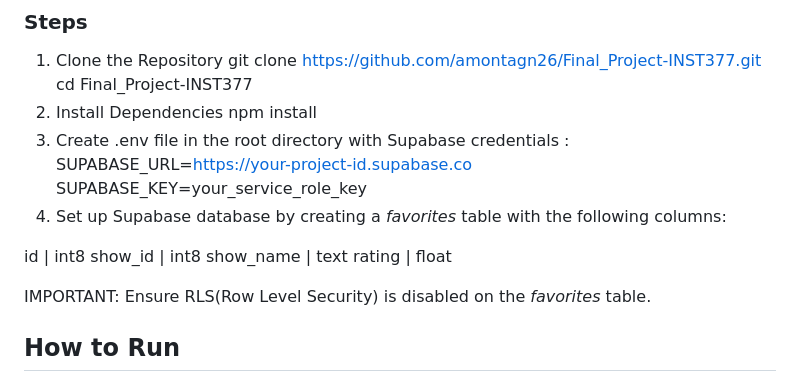
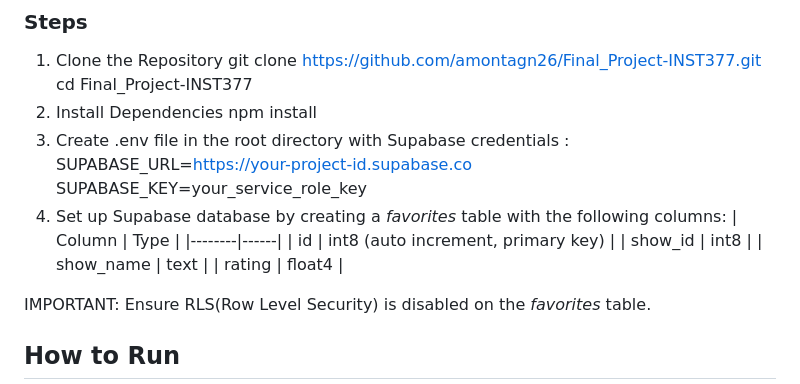
Before and after one commit to amontagn26/Final_Project-INST377, a Markdown page: README.md, the part around one of its changes. Rendered like a GitHub page.

Commit message:
chore:readme update

```diff
--- a/README.md
+++ b/README.md
@@ -39,11 +39,12 @@ SUPABASE_URL=https://your-project-id.supabase.co
 SUPABASE_KEY=your_service_role_key
 4) Set up Supabase database by creating a *favorites* table with the following
 columns:
-
-id | int8
-show_id | int8
-show_name | text
-rating | float
+| Column | Type |
+|--------|------|
+| id | int8 (auto increment, primary key) |
+| show_id | int8 |
+| show_name | text |
+| rating | float4 |
 
 IMPORTANT: Ensure RLS(Row Level Security) is disabled on the *favorites* table.
 ## How to Run
```
Also changed, not shown: other parts of README.md (+4 -4 lines).
